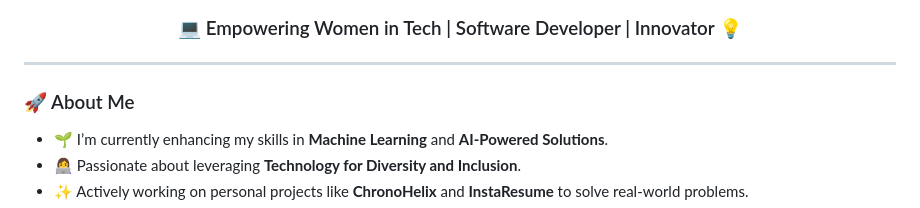
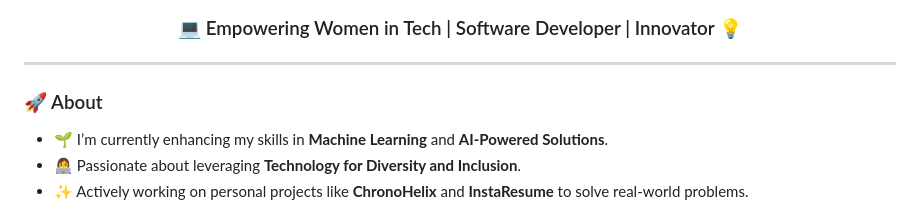
Before and after one commit to aastikab/aastikab, a Markdown page: README.md, the part around the change. Drawn GitHub-style.

```diff
--- a/README.md
+++ b/README.md
@@ -7,7 +7,7 @@
 
 
 
-### 🚀 About Me
+### 🚀 About
 - 🌱 I’m currently enhancing my skills in **Machine Learning** and **AI-Powered Solutions**.
 - 👩‍💻 Passionate about leveraging **Technology for Diversity and Inclusion**.
 - ✨ Actively working on personal projects like **ChronoHelix** and **InstaResume** to solve real-world problems.
```
